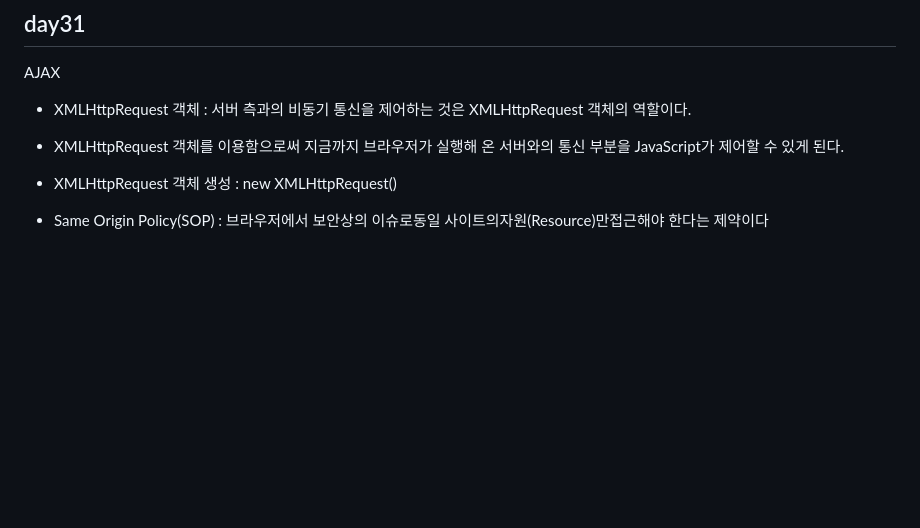
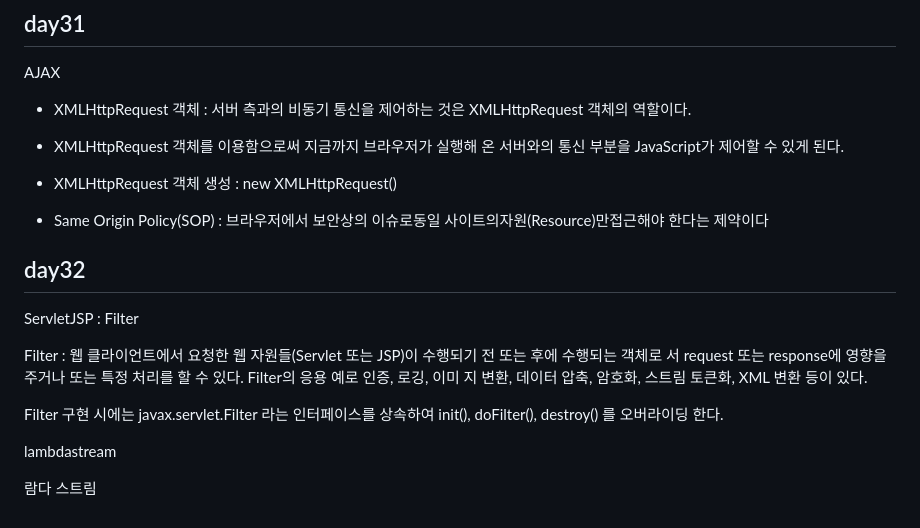
Before and after one commit to koo1996/Test-respository, a Markdown page: Java/readme.md, the part around the change. Drawn GitHub-style; blank space fills up the shorter version.

```diff
--- a/Java/readme.md
+++ b/Java/readme.md
@@ -720,3 +720,15 @@ AJAX
 * XMLHttpRequest  객체 생성 :  new XMLHttpRequest()
 
 * Same Origin Policy(SOP) : 브라우저에서 보안상의 이슈로동일 사이트의자원(Resource)만접근해야 한다는 제약이다
+
+## day32
+
+ServletJSP : Filter
+
+Filter : 웹 클라이언트에서 요청한 웹 자원들(Servlet 또는 JSP)이 수행되기 전 또는 후에 수행되는 객체로 서 request 또는 response에 영향을 주거나 또는 특정 처리를 할 수 있다. Filter의 응용 예로 인증, 로깅, 이미 지 변환, 데이터 압축, 암호화, 스트림 토큰화, XML 변환 등이 있다.
+
+Filter 구현 시에는 javax.servlet.Filter 라는 인터페이스를 상속하여 init(), doFilter(), destroy() 를 오버라이딩 한다.
+
+lambdastream
+
+람다 스트림
```
